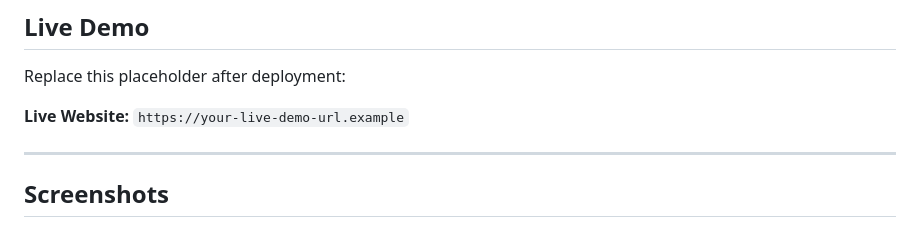
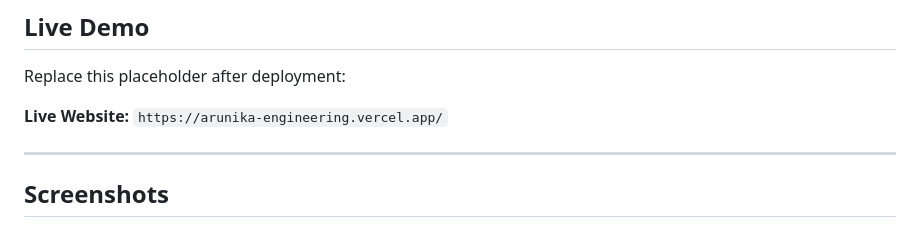
Before and after one commit to FARIEL523/arunika-engineering, a Markdown page: README.md, the part around the change. Rendered like a GitHub page.

Commit message:
Update README.md
docs: add live demo link

```diff
--- a/README.md
+++ b/README.md
@@ -326,7 +326,7 @@ This project does **not** represent an actual company, client engagement, contra
 
 Replace this placeholder after deployment:
 
-**Live Website:** `https://your-live-demo-url.example`
+**Live Website:** `https://arunika-engineering.vercel.app/`
 
 ---
 
```
